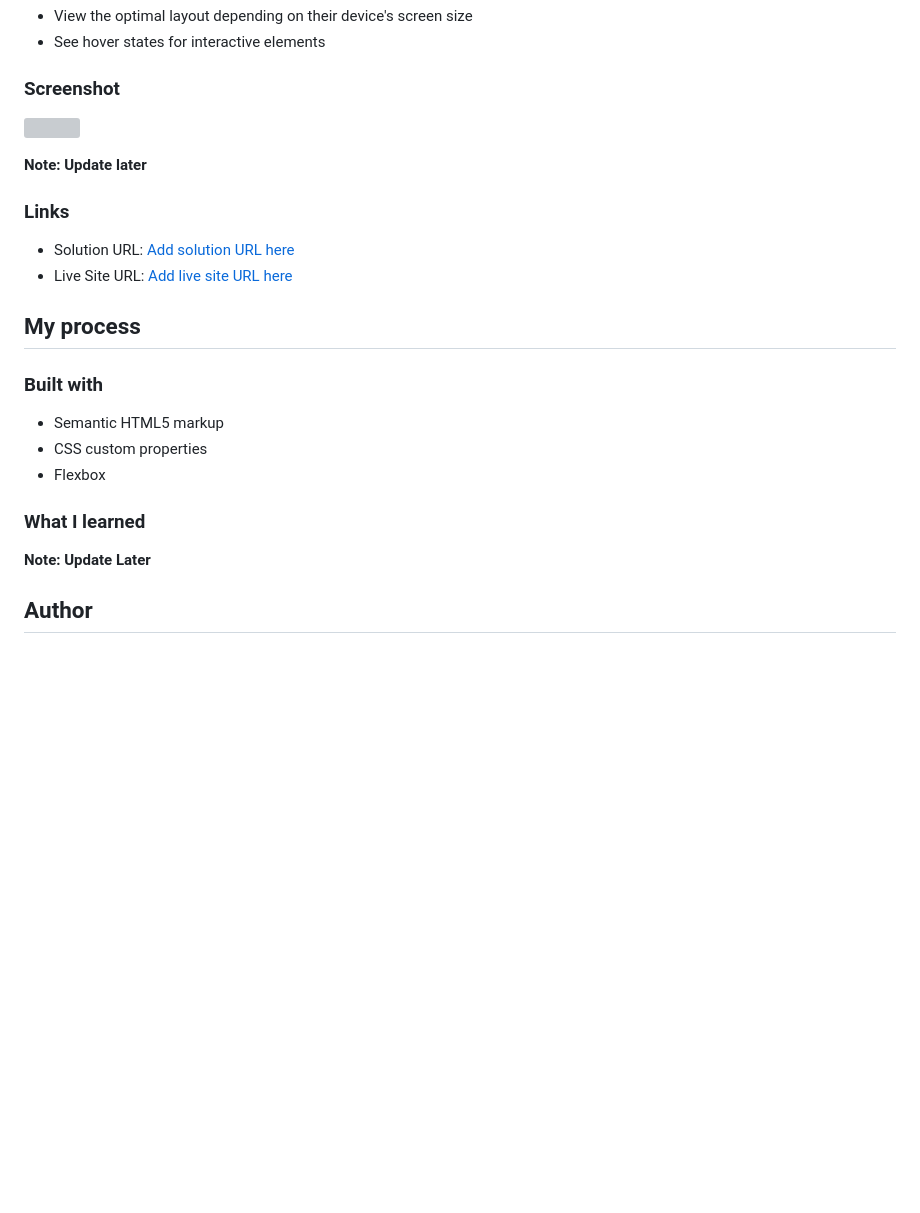
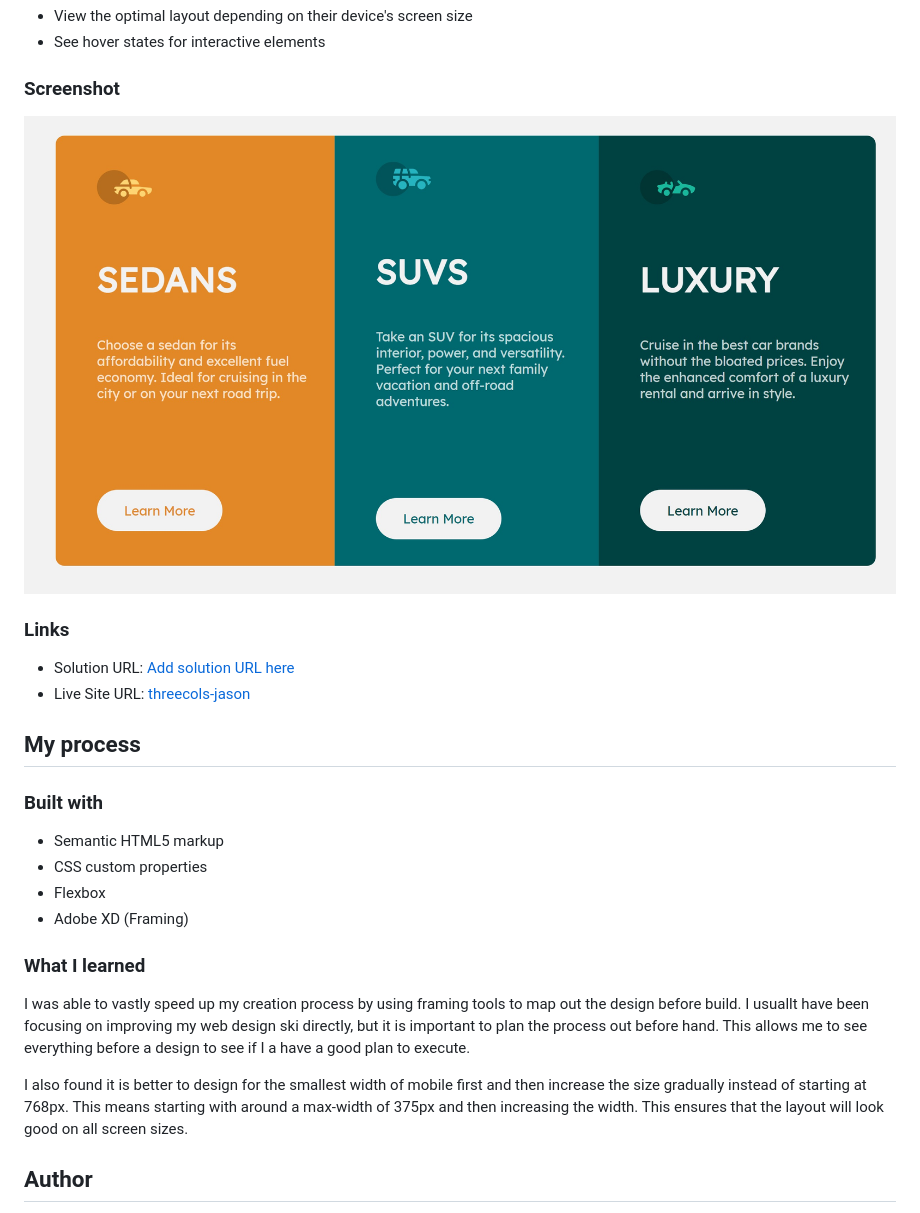
Before and after one commit to jNembhard/three-columns, a Markdown page: README.md, the part around the change. GitHub-like rendering; pictures changed too: images/threecols.jpeg (added); blank space fills up the shorter version; grey boxes are pictures that could not be loaded.

Commit message:
Added screenshot updated readme

```diff
--- a/README.md
+++ b/README.md
@@ -22,14 +22,12 @@ Users should be able to:
 
 ### Screenshot
 
-![](./screenshot.jpg)
-
-**Note: Update later**
+![Three Columns](images/threecols.jpeg)
 
 ### Links
 
 - Solution URL: [Add solution URL here](https://your-solution-url.com)
-- Live Site URL: [Add live site URL here](https://your-live-site-url.com)
+- Live Site URL: [threecols-jason](https://threecols-jason.netlify.app)
 
 ## My process
 
@@ -38,10 +36,13 @@ Users should be able to:
 - Semantic HTML5 markup
 - CSS custom properties
 - Flexbox
+- Adobe XD (Framing)
 
 ### What I learned
 
-**Note: Update Later**
+I was able to vastly speed up my creation process by using framing tools to map out the design before build. I usuallt have been focusing on improving my web design ski directly, but it is important to plan the process out before hand. This allows me to see everything before a design to see if I a have a good plan to execute.
+
+I also found it is better to design for the smallest width of mobile first and then increase the size gradually instead of starting at 768px. This means starting with around a max-width of 375px and then increasing the width. This ensures that the layout will look good on all screen sizes.
 
 ## Author
 
```
